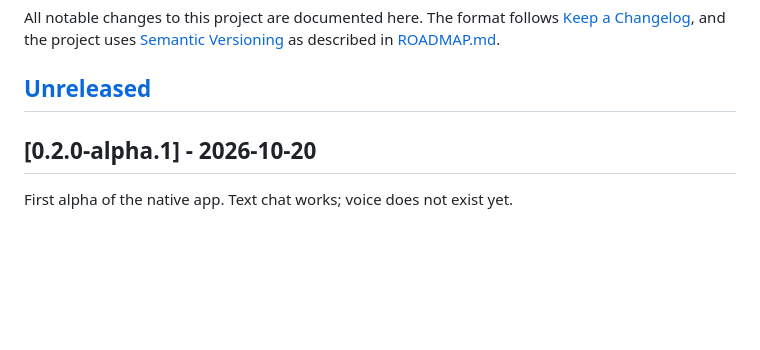
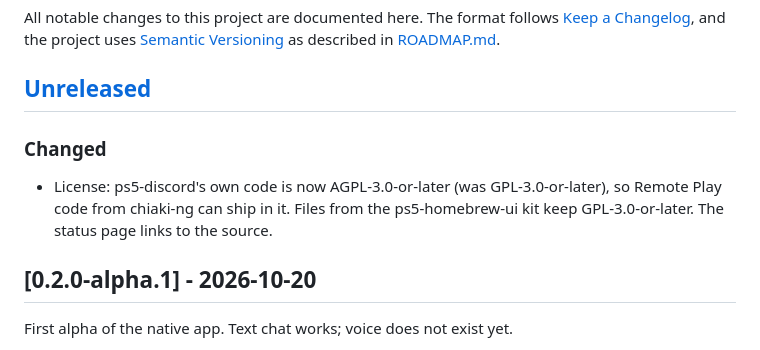
Before and after one commit to abhi245y/ps5-discord, a Markdown page: CHANGELOG.md, the part around the change. Rendered like a GitHub page; blank space fills up the shorter version.

Commit message:
docs: changelog entry for the AGPL license

```diff
--- a/CHANGELOG.md
+++ b/CHANGELOG.md
@@ -5,6 +5,11 @@ All notable changes to this project are documented here. The format follows
 [Semantic Versioning](https://semver.org) as described in [ROADMAP.md](ROADMAP.md).
 
 ## [Unreleased]
+
+### Changed
+- License: ps5-discord's own code is now AGPL-3.0-or-later (was GPL-3.0-or-later), so
+  Remote Play code from chiaki-ng can ship in it. Files from the ps5-homebrew-ui kit keep
+  GPL-3.0-or-later. The status page links to the source.
 
 ## [0.2.0-alpha.1] - 2026-10-20
 
```
